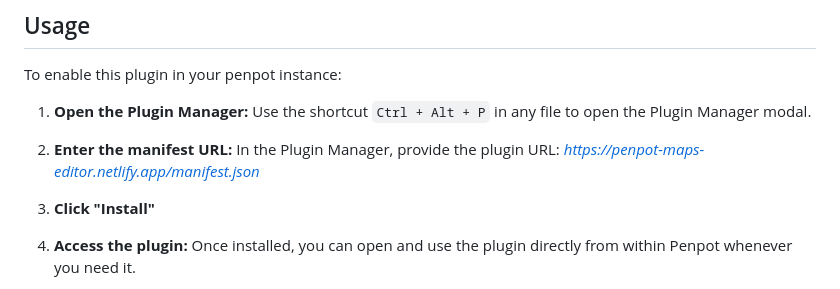
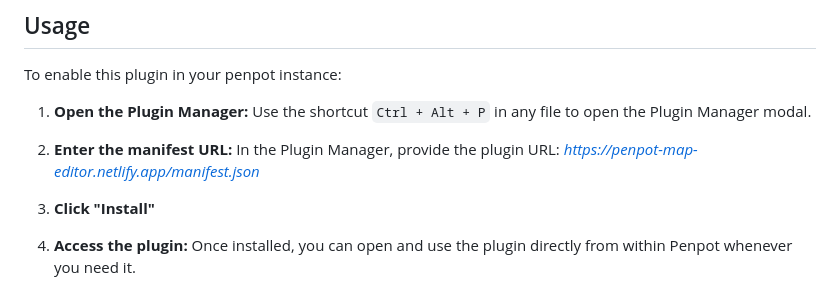
Before and after one commit to FlxSaenger/penpot-map-editor, a Markdown page: README.md, the part around the change. Drawn GitHub-style.

Commit message:
typo: update manifest Link #3

```diff
--- a/README.md
+++ b/README.md
@@ -16,7 +16,7 @@ To enable this plugin in your penpot instance:
 
 1. **Open the Plugin Manager:** Use the shortcut `Ctrl + Alt + P` in any file to open the Plugin Manager modal.
 
-2. **Enter the manifest URL:** In the Plugin Manager, provide the plugin URL: *https://penpot-maps-editor.netlify.app/manifest.json*
+2. **Enter the manifest URL:** In the Plugin Manager, provide the plugin URL: *https://penpot-map-editor.netlify.app/manifest.json*
 
 3. **Click "Install"**
 
```
